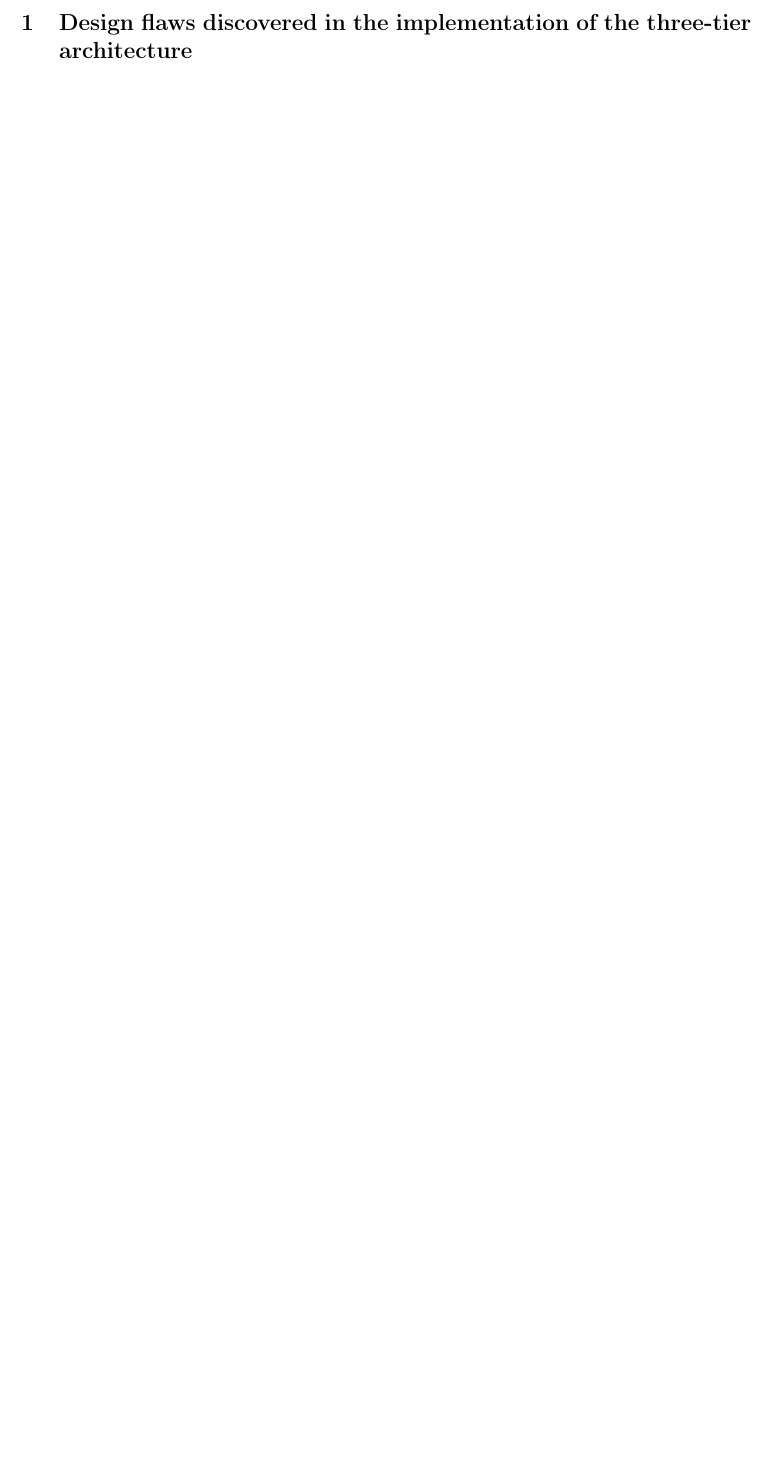
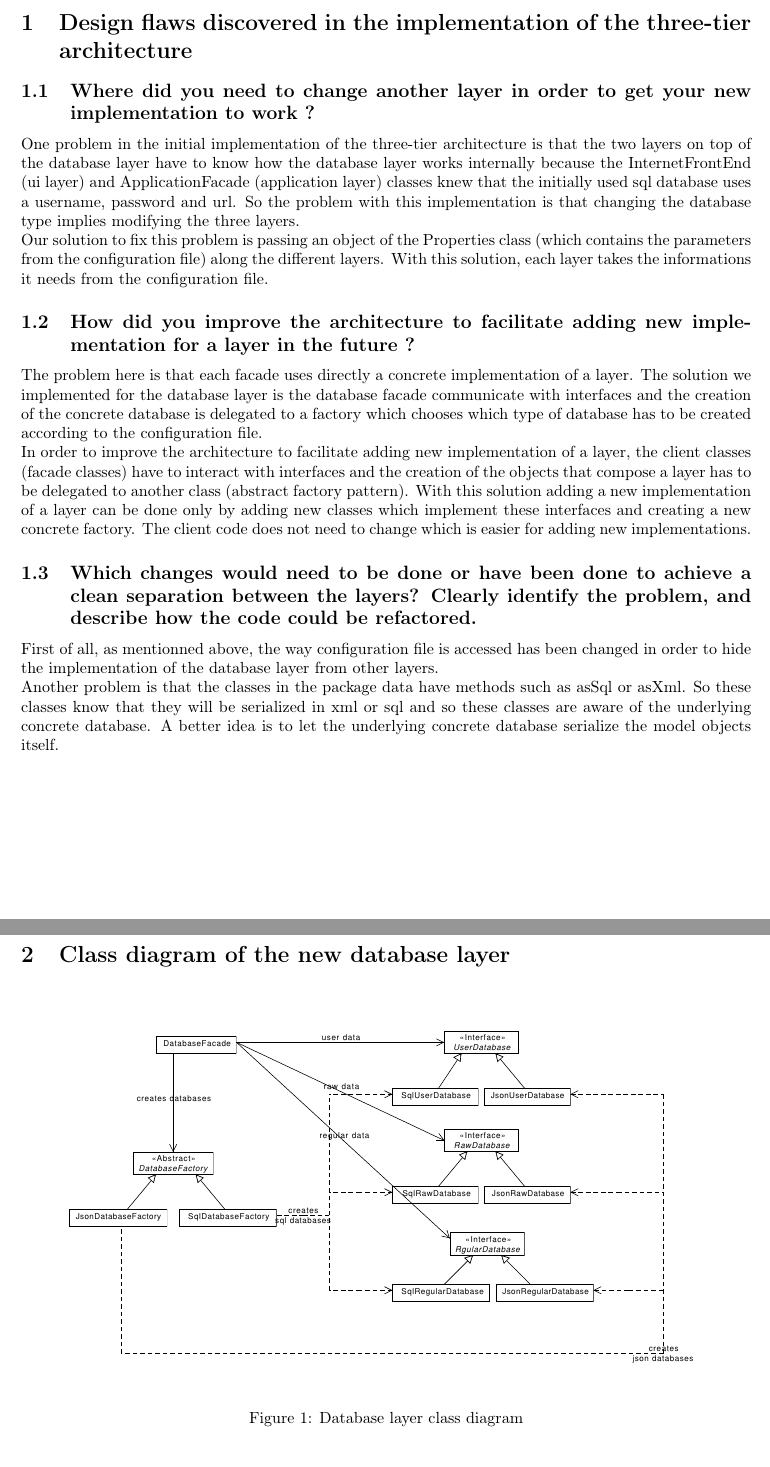
Before and after one commit to simonpicard/ULB-ELEC-H473-microprocessor-architecture-labos, a LaTeX document (INFOY080/Project2/web_portal/report/report.tex): part of the page before the commit and two parts of pages 1 and 2 of 3 after it, the two joined at a grey line, cut so that both start at the same text, the shorter picture padded with empty space. Compiled offline with pdfLaTeX.

Commit message:
Software - assignment 2 : ajout au rapport.

```diff
--- a/INFOY080/Project2/web_portal/report/report.tex
+++ b/INFOY080/Project2/web_portal/report/report.tex
@@ -12,3 +12,21 @@
 \maketitle
 
 \section{Design flaws discovered in the implementation of the three-tier architecture}
+\subsection{Where did you need to change another layer in order to get your new implementation to work ?}
+One problem in the initial implementation of the three-tier architecture is that the two layers on top of the database layer have to know how the database layer works internally because the InternetFrontEnd (ui layer) and ApplicationFacade (application layer) classes knew that the initially used sql database uses a username, password and url. So the problem with this implementation is that changing the database type implies modifying the three layers. \\
+Our solution to fix this problem is passing an object of the Properties class (which contains the parameters from the configuration file) along the different layers. With this solution, each layer takes the informations it needs from the configuration file.
+\subsection{How did you improve the architecture to facilitate adding new implementation for a layer in the future ?}
+The problem here is that each facade uses directly a concrete implementation of a layer. The solution we implemented for the database layer is the database facade communicate with interfaces and the creation of the concrete database is delegated to a factory which chooses which type of database has to be created according to the configuration file.\\
+In order to improve the architecture to facilitate adding new implementation of a layer, the client classes (facade classes) have to interact with interfaces and the creation of the objects that compose a layer has to be delegated to another class (abstract factory pattern). With this solution adding a new implementation of a layer can be done only by adding new classes which implement these interfaces and creating a new concrete factory. The client code does not need to change which is easier for adding new implementations.
+
+\subsection{Which changes would need to be done or have been done to achieve a clean separation between the layers? Clearly identify the problem, and describe how the code could be refactored.}
+First of all, as mentionned above, the way configuration file is accessed has been changed in order to hide the implementation of the database layer from other layers.\\
+Another problem is that the classes in the package data have methods such as asSql or asXml. So these classes know that they will be serialized in xml or sql and so these classes are aware of the underlying concrete database. A better idea is to let the underlying concrete database serialize the model objects itself.
+\newpage
+\section{Class diagram of the new database layer}
+\begin{center}
+\begin{figure}[h]
+  \centerline{\includegraphics[width=0.9\textwidth]{class-diagram.pdf}}
+  \caption{Database layer class diagram}
+\end{figure}
+\end{center}
```
Also changed, not shown: INFOY080/Project2/web_portal/report/report.pdf (added), INFOY080/Project2/web_portal/report/report.tex (25 more changed lines).
